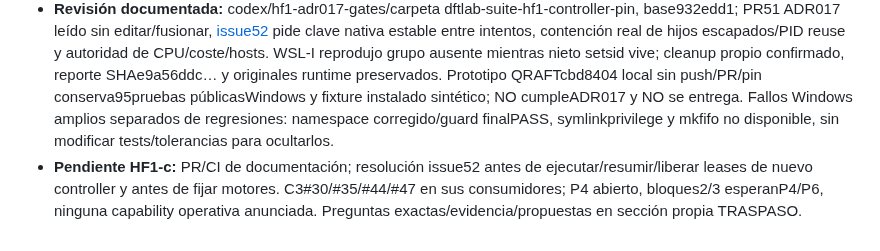
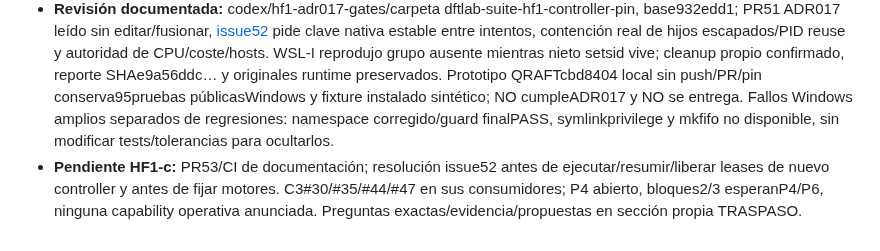
Before and after one commit to Jairomcarmona/dftlab-suite, a Markdown page: docs/reviews/REGISTRO_DEUDA.md, the part around the change. Drawn GitHub-style.

```diff
--- a/docs/reviews/REGISTRO_DEUDA.md
+++ b/docs/reviews/REGISTRO_DEUDA.md
@@ -301,4 +301,4 @@ Estado verificado, no solo declarado:
 
 - **Cerrado HF1-b:** PR50 fusionado932edd1f06d386a7e33aeaa534820af8690f1139; cinco SUCCESS sobrece5a796, platform38163377352:192LinuxPASS54.970s/Windows189PASS3SKIP89.076s, browser/sdist/fuentes PASS/status vacío. Sin runtimeHF1 calificado/P4/admisión.
 - **Revisión documentada:** codex/hf1-adr017-gates/carpeta dftlab-suite-hf1-controller-pin, base932edd1; PR51 ADR017 leído sin editar/fusionar, [issue52](https://github.com/Jairomcarmona/dftlab-suite/issues/52) pide clave nativa estable entre intentos, contención real de hijos escapados/PID reuse y autoridad de CPU/coste/hosts. WSL-I reprodujo grupo ausente mientras nieto setsid vive; cleanup propio confirmado, reporte SHAe9a56ddc… y originales runtime preservados. Prototipo QRAFTcbd8404 local sin push/PR/pin conserva95pruebas públicasWindows y fixture instalado sintético; NO cumpleADR017 y NO se entrega. Fallos Windows amplios separados de regresiones: namespace corregido/guard finalPASS, symlinkprivilege y mkfifo no disponible, sin modificar tests/tolerancias para ocultarlos.
-- **Pendiente HF1-c:** PR/CI de documentación; resolución issue52 antes de ejecutar/resumir/liberar leases de nuevo controller y antes de fijar motores. C3#30/#35/#44/#47 en sus consumidores; P4 abierto, bloques2/3 esperanP4/P6, ninguna capability operativa anunciada. Preguntas exactas/evidencia/propuestas en sección propia TRASPASO.
+- **Pendiente HF1-c:** PR53/CI de documentación; resolución issue52 antes de ejecutar/resumir/liberar leases de nuevo controller y antes de fijar motores. C3#30/#35/#44/#47 en sus consumidores; P4 abierto, bloques2/3 esperanP4/P6, ninguna capability operativa anunciada. Preguntas exactas/evidencia/propuestas en sección propia TRASPASO.
```
Also changed, not shown: docs/reviews/TRASPASO.md (+1 -1 lines).
